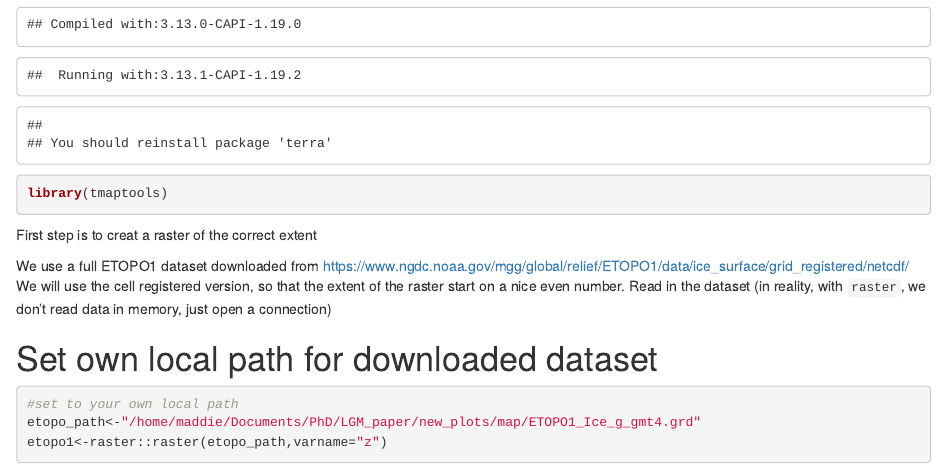
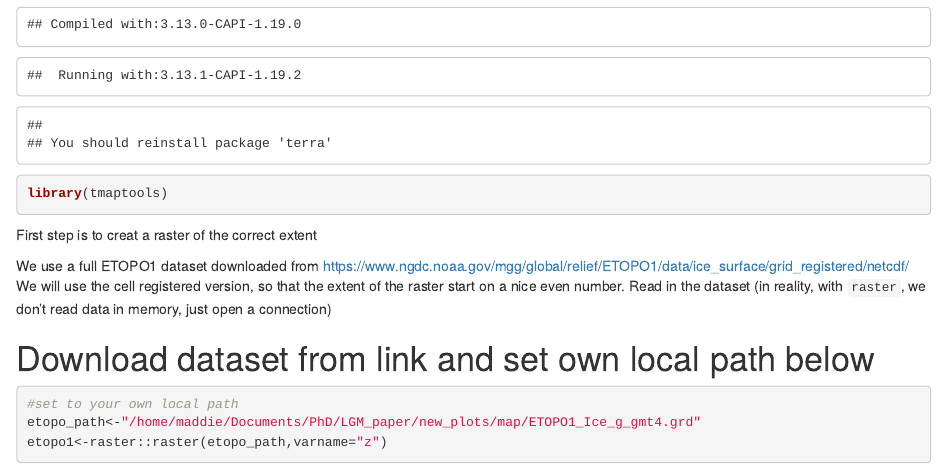
Before and after one commit to mae47/Red_Sea_LGM, an R Markdown document (Scripts/map_redsea.Rmd): the page in a window 1100 px wide, from 3760 px down. Rendered offline with R 4.5, knitr and Pandoc, with nearby package versions; some code elsewhere in the file could not run offline.

Commit message:
Edited red sea map script

````diff
--- a/Scripts/map_redsea.Rmd
+++ b/Scripts/map_redsea.Rmd
@@ -121,7 +121,7 @@ We will use the cell registered version, so that the extent of the raster start
 on a nice even number. Read in the dataset (in reality, with `raster`, we don't
 read data in memory, just open a connection)
 
-# Set own local path for downloaded dataset
+# Download dataset from link and set own local path below
 
 ```{r}
 #set to your own local path
````
